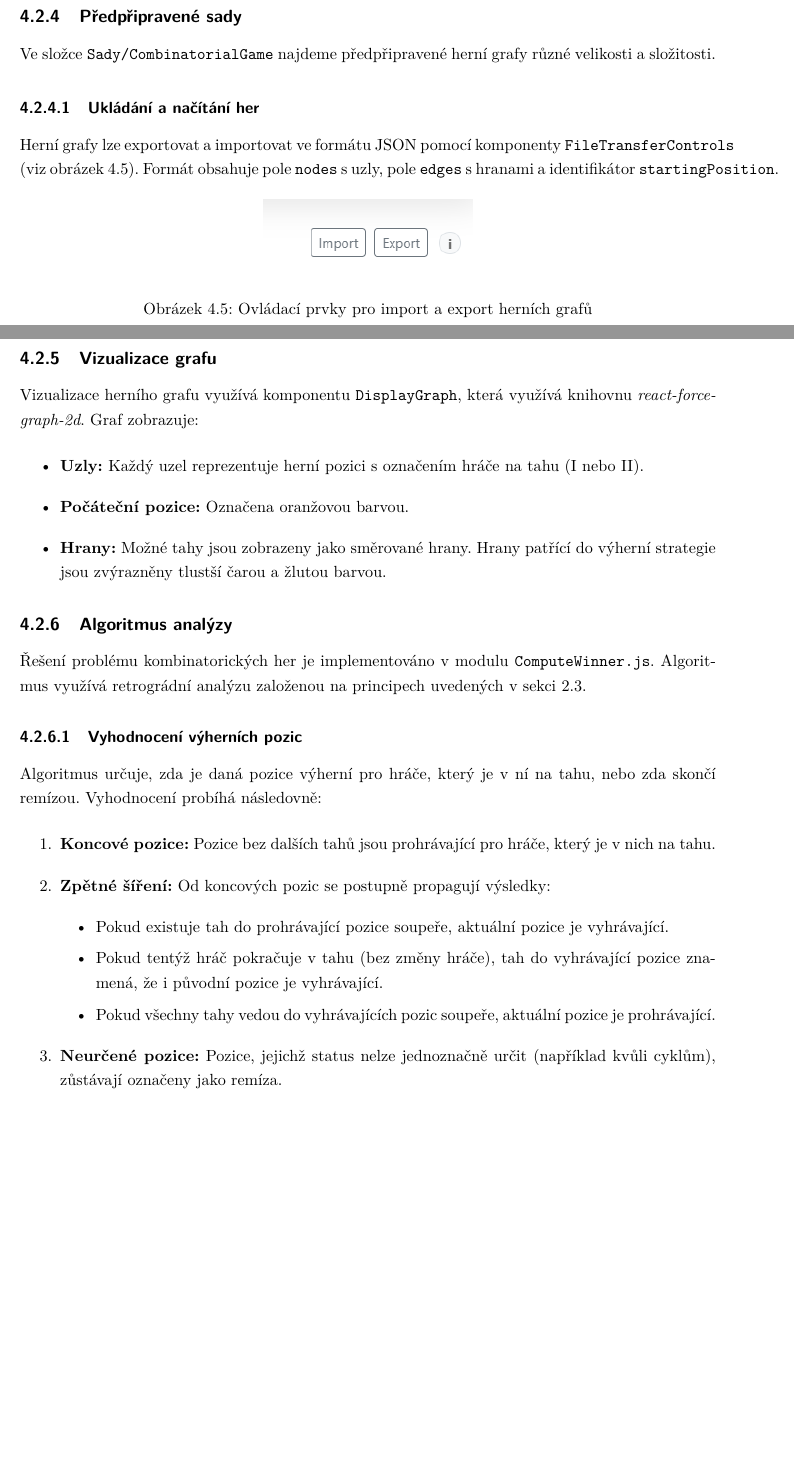
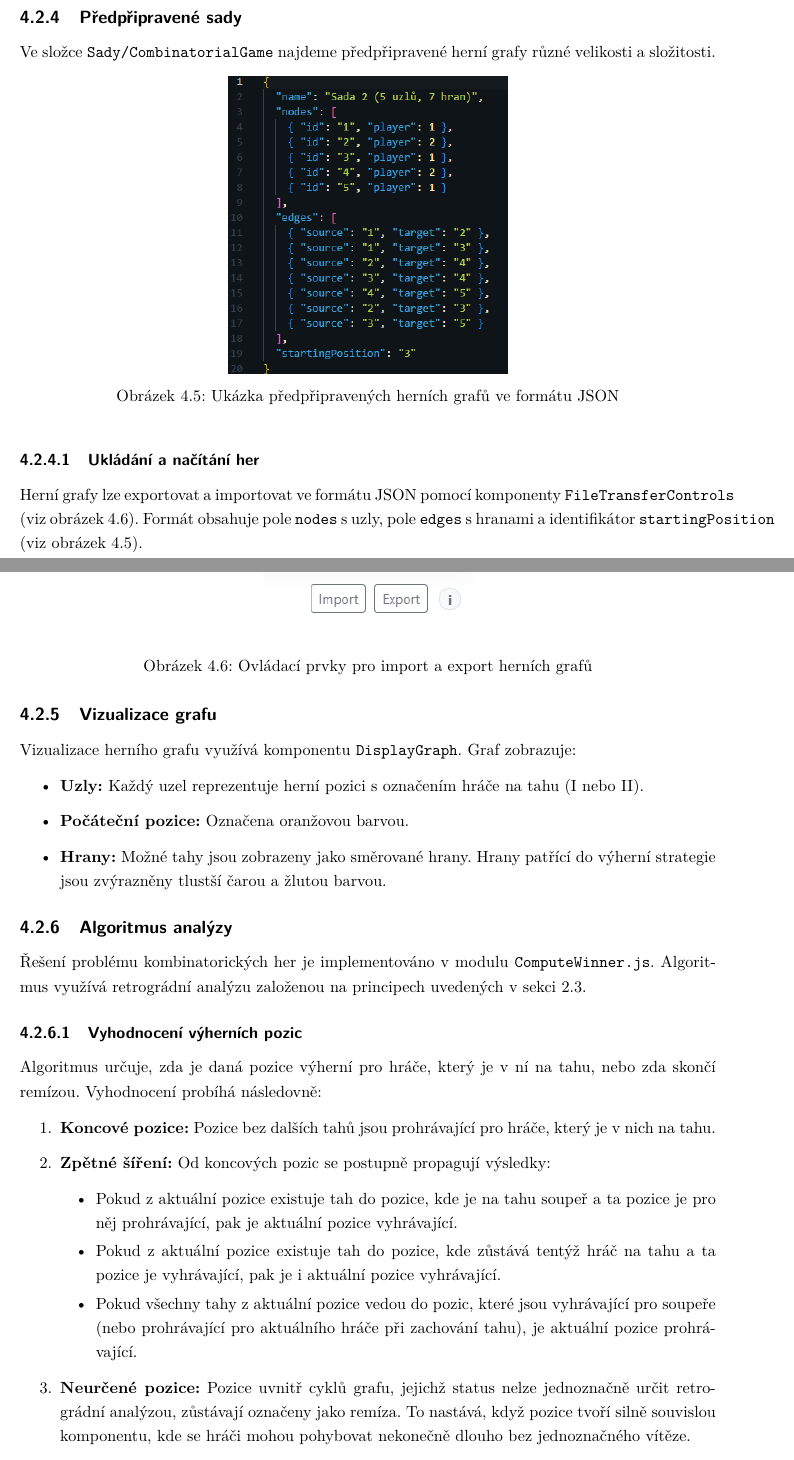
Before and after one commit to tomaskirnig/Bakalarka, a LaTeX thesis (BachelorThesis/BachelorThesis.tex, which reads BachelorThesis/Chapters/Implementation.tex): two parts of pages 25 and 26 of 34 before the commit and two parts of pages 25 and 26 of 35 after it, joined at a grey line, cut so that both start at the same text, the shorter picture padded with empty space. Compiled offline with pdfLaTeX.

Commit message:
frefactor: Cleared another part of thesis

```diff
--- a/BachelorThesis/Chapters/Implementation.tex
+++ b/BachelorThesis/Chapters/Implementation.tex
@@ -238,10 +235,17 @@ Vnitřní reprezentace grafu pomocí tříd \texttt{GamePosition} a \texttt{Game
 
 Ve složce \texttt{Sady/CombinatorialGame} najdeme předpřipravené herní grafy různé velikosti a složitosti.
 
+\begin{figure}[htbp]
+    \centering
+    \includegraphics[width=0.4\textwidth]{IMGs/CGJson.png}
+    \caption{Ukázka předpřipravených herních grafů ve formátu JSON}
+    \label{fig:prepared-sets-cg}
+\end{figure}
+
 \subsubsection{Ukládání a načítání her}
 \label{sec:GamesSerializationImpl}
 
-Herní grafy lze exportovat a importovat ve formátu JSON pomocí komponenty \texttt{FileTransferControls} (viz obrázek \ref{fig:import-export-controls-cg}). Formát obsahuje pole \texttt{nodes} s uzly, pole \texttt{edges} s hranami a identifikátor \texttt{startingPosition}.
+Herní grafy lze exportovat a importovat ve formátu JSON pomocí komponenty \texttt{FileTransferControls} (viz obrázek \ref{fig:import-export-controls-cg}). Formát obsahuje pole \texttt{nodes} s uzly, pole \texttt{edges} s hranami a identifikátor \texttt{startingPosition} (viz obrázek \ref{fig:prepared-sets-cg}).
 
 \begin{figure}[htbp]
     \centering
@@ -253,7 +257,7 @@ Herní grafy lze exportovat a importovat ve formátu JSON pomocí komponenty \te
 \subsection{Vizualizace grafu}
 \label{sec:GamesVisualizationImpl}
 
-Vizualizace herního grafu využívá komponentu \texttt{DisplayGraph}, která využívá knihovnu \emph{react-force-graph-2d}. Graf zobrazuje:
+Vizualizace herního grafu využívá komponentu \texttt{DisplayGraph}. Graf zobrazuje:
 
 \begin{itemize}
     \item \textbf{Uzly:} Každý uzel reprezentuje herní pozici s označením hráče na tahu (I nebo II).
@@ -276,12 +280,12 @@ Algoritmus určuje, zda je daná pozice výherní pro hráče, který je v ní n
 
     \item \textbf{Zpětné šíření:} Od koncových pozic se postupně propagují výsledky:
     \begin{itemize}
-        \item Pokud existuje tah do prohrávající pozice soupeře, aktuální pozice je vyhrávající.
-        \item Pokud tentýž hráč pokračuje v tahu (bez změny hráče), tah do vyhrávající pozice znamená, že i původní pozice je vyhrávající.
-        \item Pokud všechny tahy vedou do vyhrávajících pozic soupeře, aktuální pozice je prohrávající.
+        \item Pokud z aktuální pozice existuje tah do pozice, kde je na tahu soupeř a ta pozice je pro něj prohrávající, pak je aktuální pozice vyhrávající.
+        \item Pokud z aktuální pozice existuje tah do pozice, kde zůstává tentýž hráč na tahu a ta pozice je vyhrávající, pak je i aktuální pozice vyhrávající.
+        \item Pokud všechny tahy z aktuální pozice vedou do pozic, které jsou vyhrávající pro soupeře (nebo prohrávající pro aktuálního hráče při zachování tahu), je aktuální pozice prohrávající.
     \end{itemize}
 
-    \item \textbf{Neurčené pozice:} Pozice, jejichž status nelze jednoznačně určit (například kvůli cyklům), zůstávají označeny jako remíza.
+    \item \textbf{Neurčené pozice:} Pozice uvnitř cyklů grafu, jejichž status nelze jednoznačně určit retrográdní analýzou, zůstávají označeny jako remíza. To nastává, když pozice tvoří silně souvislou komponentu, kde se hráči mohou pohybovat nekonečně dlouho bez jednoznačného vítěze.
 \end{enumerate}
 
 Časová složitost je \( O(V + E) \), kde \( V \) je počet uzlů a \( E \) počet hran.
```
Also changed, not shown: BachelorThesis/BachelorThesis.pdf, BachelorThesis/IMGs/CGJson.png (added), BachelorThesis/Chapters/Implementation.tex (11 more changed lines), 9 other files.
